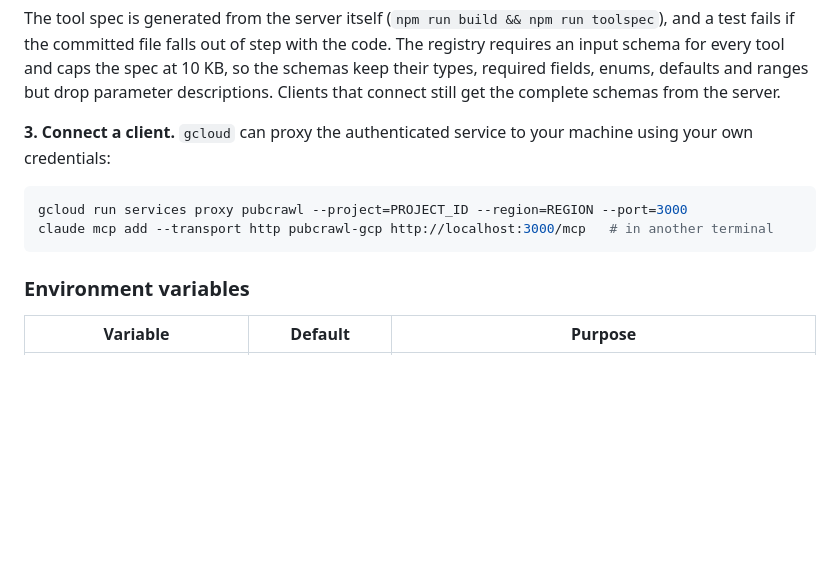
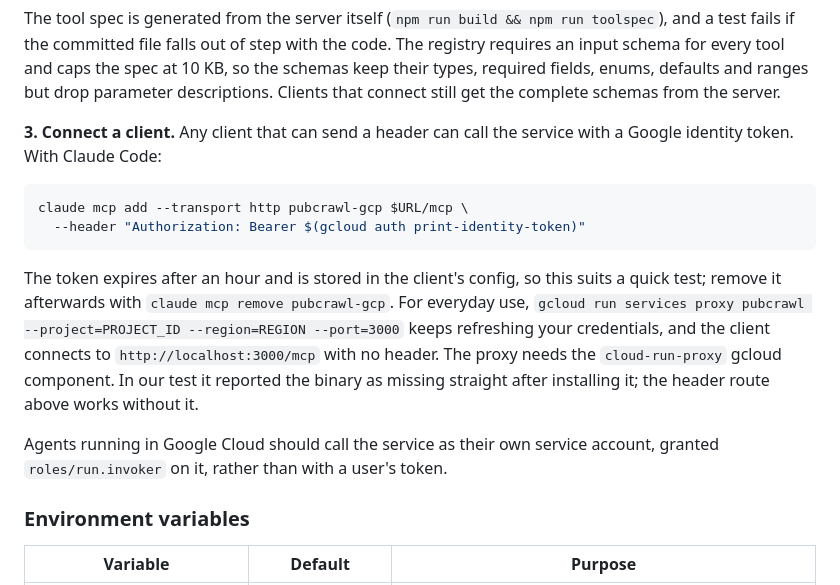
Before and after one commit to nickjlamb/pubcrawl, a Markdown page: README.md, the part around the change. Drawn GitHub-style; blank space fills up the shorter version.

Commit message:
docs: verified client connection for Cloud Run
Claude Code connected through Cloud Run IAM with an identity token and
returned live PubMed results. Lead with that route, note the token's
1-hour expiry and cleanup, keep the proxy as the everyday option, and
point in-cloud agents at roles/run.invoker.

Co-Authored-By: Claude Opus 5.5 <noreply@anthropic.com>
Claude-Session: https://claude.ai/code/session_01EUVAMjHbgXAy7L9xaP35jz

````diff
--- a/README.md
+++ b/README.md
@@ -249,12 +249,16 @@ After a minute or so, `gcloud agent-registry mcp-servers list --project=PROJECT_
 
 The tool spec is generated from the server itself (`npm run build && npm run toolspec`), and a test fails if the committed file falls out of step with the code. The registry requires an input schema for every tool and caps the spec at 10 KB, so the schemas keep their types, required fields, enums, defaults and ranges but drop parameter descriptions. Clients that connect still get the complete schemas from the server.
 
-**3. Connect a client.** `gcloud` can proxy the authenticated service to your machine using your own credentials:
+**3. Connect a client.** Any client that can send a header can call the service with a Google identity token. With Claude Code:
 
 ```bash
-gcloud run services proxy pubcrawl --project=PROJECT_ID --region=REGION --port=3000
-claude mcp add --transport http pubcrawl-gcp http://localhost:3000/mcp   # in another terminal
+claude mcp add --transport http pubcrawl-gcp $URL/mcp \
+  --header "Authorization: Bearer $(gcloud auth print-identity-token)"
 ```
+
+The token expires after an hour and is stored in the client's config, so this suits a quick test; remove it afterwards with `claude mcp remove pubcrawl-gcp`. For everyday use, `gcloud run services proxy pubcrawl --project=PROJECT_ID --region=REGION --port=3000` keeps refreshing your credentials, and the client connects to `http://localhost:3000/mcp` with no header. The proxy needs the `cloud-run-proxy` gcloud component. In our test it reported the binary as missing straight after installing it; the header route above works without it.
+
+Agents running in Google Cloud should call the service as their own service account, granted `roles/run.invoker` on it, rather than with a user's token.
 
 ### Environment variables
 
````
Also changed, not shown: CHANGELOG.md (+1 -1 lines).
